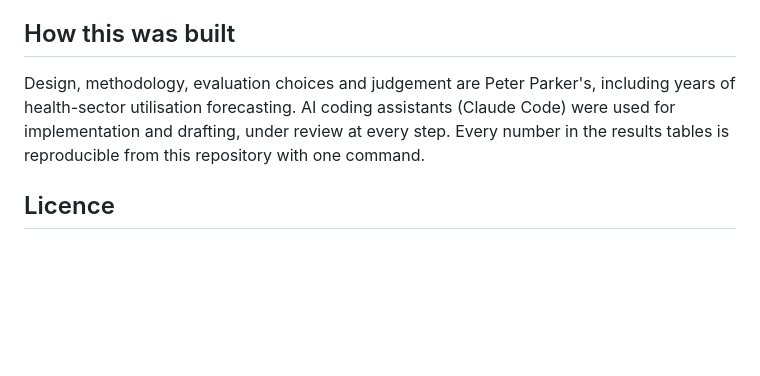
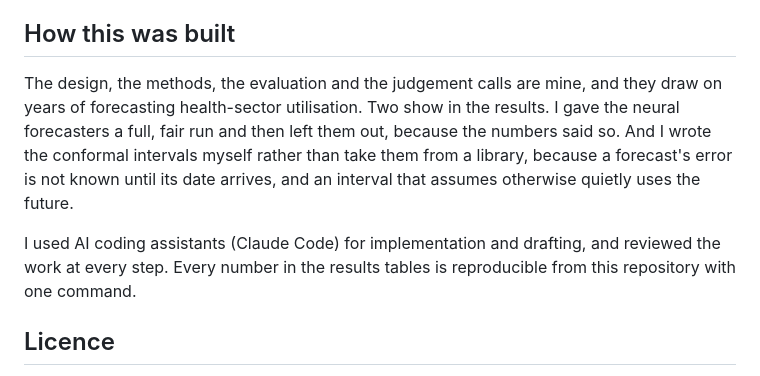
Before and after one commit to Peter-A-P/capacity-planning-forecaster, a Markdown page: README.md, the part around the change. Rendered like a GitHub page; blank space fills up the shorter version.

Commit message:
README: how this was built, in my own words, with the judgement calls that shaped it

```diff
--- a/README.md
+++ b/README.md
@@ -264,10 +264,16 @@ with no framework and no off-origin request.
 
 ## How this was built
 
-Design, methodology, evaluation choices and judgement are Peter Parker's, including years
-of health-sector utilisation forecasting. AI coding assistants (Claude Code) were used for
-implementation and drafting, under review at every step. Every number in the results tables
-is reproducible from this repository with one command.
+The design, the methods, the evaluation and the judgement calls are mine, and they draw on
+years of forecasting health-sector utilisation. Two show in the results. I gave the neural
+forecasters a full, fair run and then left them out, because the numbers said so. And I wrote
+the conformal intervals myself rather than take them from a library, because a forecast's
+error is not known until its date arrives, and an interval that assumes otherwise quietly uses
+the future.
+
+I used AI coding assistants (Claude Code) for implementation and drafting, and reviewed the
+work at every step. Every number in the results tables is reproducible from this repository
+with one command.
 
 ## Licence
 
```
